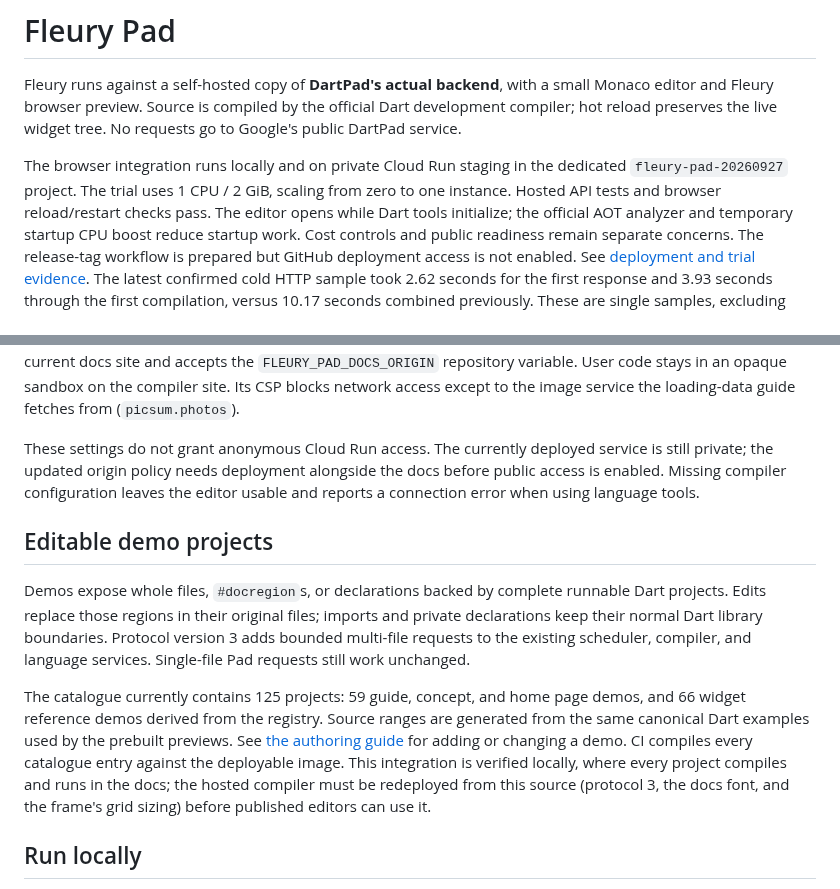
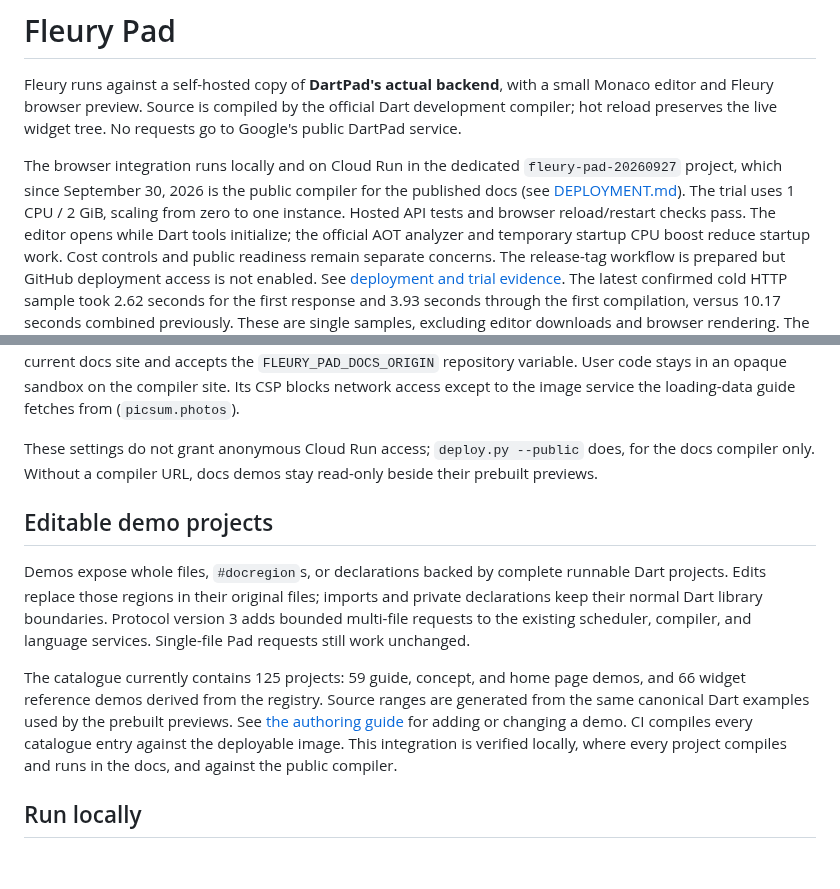
Before and after one commit to danReynolds/fleury, a Markdown page: experiments/fleury_pad/README.md, 2 parts joined by grey strips. Rendered like a GitHub page; blank space fills up the shorter version.

```diff
--- a/experiments/fleury_pad/README.md
+++ b/experiments/fleury_pad/README.md
@@ -5,8 +5,9 @@ with a small Monaco editor and Fleury browser preview. Source is compiled by
 the official Dart development compiler; hot reload preserves the live widget
 tree. No requests go to Google's public DartPad service.
 
-The browser integration runs locally and on private Cloud Run staging in the
-dedicated `fleury-pad-20260927` project. The trial uses 1 CPU / 2 GiB, scaling from
+The browser integration runs locally and on Cloud Run in the dedicated
+`fleury-pad-20260927` project, which since September 30, 2026 is the public
+compiler for the published docs (see [DEPLOYMENT.md](DEPLOYMENT.md#public-docs-compiler-september-30-2026)). The trial uses 1 CPU / 2 GiB, scaling from
 zero to one instance. Hosted API tests and browser reload/restart checks pass.
 The editor opens while Dart tools initialize; the official AOT analyzer and
 temporary startup CPU boost reduce startup work. Cost controls and public
@@ -62,10 +63,9 @@ and accepts the `FLEURY_PAD_DOCS_ORIGIN` repository variable. User code stays in
 the compiler site. Its CSP blocks network access except to the image service
 the loading-data guide fetches from (`picsum.photos`).
 
-These settings do not grant anonymous Cloud Run access. The currently deployed
-service is still private; the updated origin policy needs deployment alongside
-the docs before public access is enabled. Missing compiler configuration leaves
-the editor usable and reports a connection error when using language tools.
+These settings do not grant anonymous Cloud Run access; `deploy.py --public`
+does, for the docs compiler only. Without a compiler URL, docs demos stay
+read-only beside their prebuilt previews.
 
 ## Editable demo projects
 
@@ -81,9 +81,7 @@ ranges are generated from the same canonical Dart examples used by the
 prebuilt previews. See [the authoring guide](../../website/examples/GUIDE_PADS.md)
 for adding or changing a demo. CI compiles every catalogue entry against the
 deployable image. This integration is verified locally, where every project
-compiles and runs in the docs; the hosted compiler must be redeployed from this
-source (protocol 3, the docs font, and the frame's grid sizing) before published
-editors can use it.
+compiles and runs in the docs, and against the public compiler.
 
 ## Run locally
 
```
Also changed, not shown: experiments/fleury_pad/DEPLOYMENT.md (+63 -1 lines).
